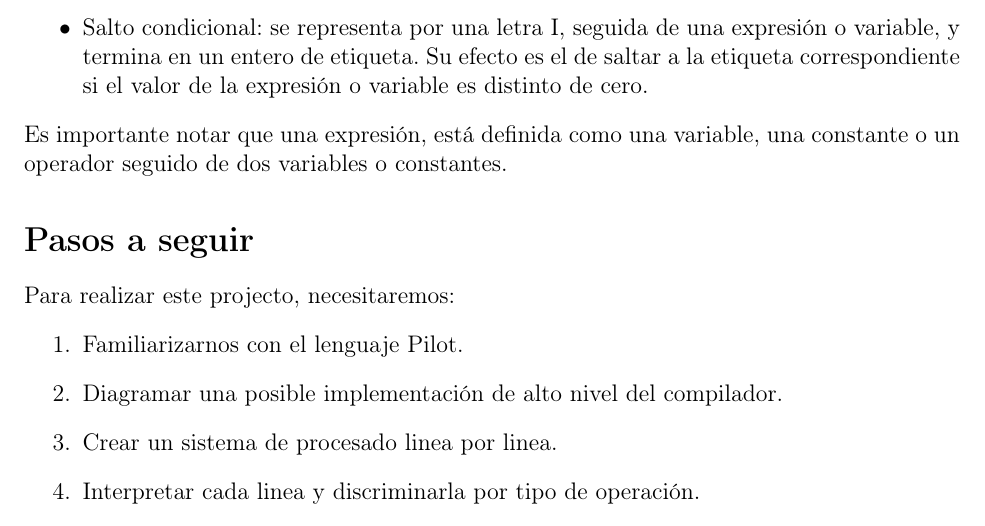
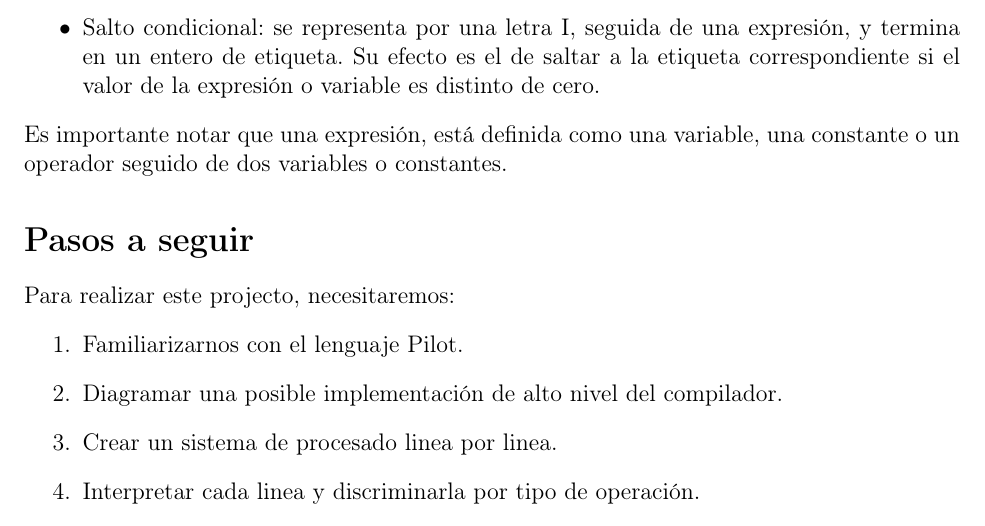
Before and after one commit to nachocattoni/Ita, a LaTeX document (arquitectura/tp-final/tp-final-pilot.tex): part of page 2 of 2, cut so that both start at the same text. Compiled offline with pdfLaTeX.

Commit message:
Mejora la descripción de salto condicional

```diff
--- a/arquitectura/tp-final/tp-final-pilot.tex
+++ b/arquitectura/tp-final/tp-final-pilot.tex
@@ -81,7 +81,7 @@ Las variables son cadenas alfanuméricas que comienzan con una letra en minúscu
 \item{Terminar: consiste de una única letra E, su efecto es el de terminar el programa.}
 \item{Salto: se representa por una G inicial, seguida de un entero de etiqueta. Su efecto es el de interrumpir la ejecución del programa para resumirla en la etiqueta caracterizada por el entero.}
 \item{Etiqueta: comienza con una L, y es seguida por un entero de etiqueta. Su efecto es definir la etiqueta caracterizada por el entero. Sólo puede haber una definición de la etiqueta por cada entero.}
-\item{Salto condicional: se representa por una letra I, seguida de una expresión o variable, y termina en un entero de etiqueta. Su efecto es el de saltar a la etiqueta correspondiente si el valor de la expresión o variable es distinto de cero.}
+\item{Salto condicional: se representa por una letra I, seguida de una expresión, y termina en un entero de etiqueta. Su efecto es el de saltar a la etiqueta correspondiente si el valor de la expresión o variable es distinto de cero.}
 \end{itemize}
 
 \noindent Es importante notar que una expresión, está definida como una variable, una constante o un operador seguido de dos variables o constantes.
```
